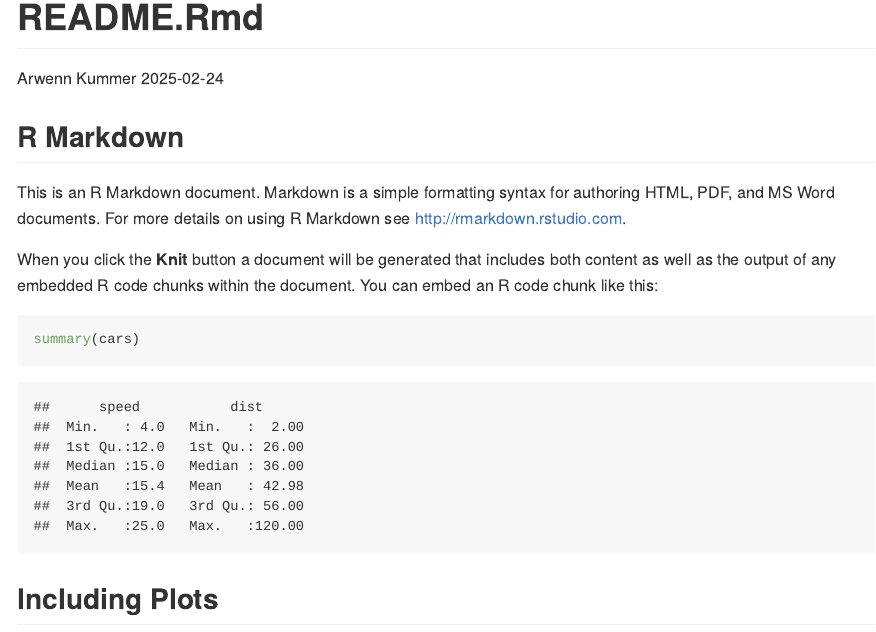
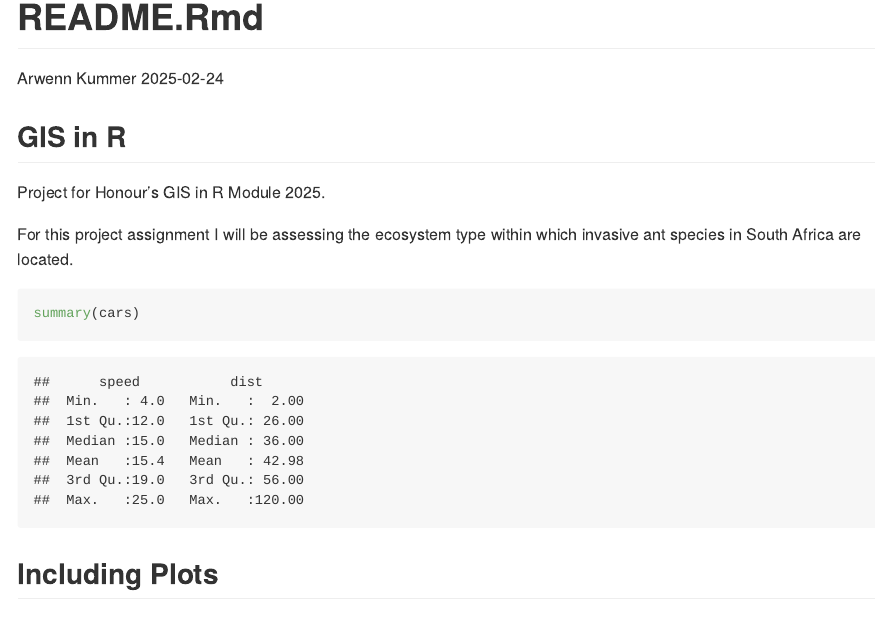
Before and after one commit to EvenstarA/GISinR, an R Markdown document (README.Rmd): the page in a window 1100 px wide, from its top. Rendered offline with R 4.5, knitr and Pandoc, with nearby package versions.

Commit message:
readme Rmd file

````diff
--- a/README.Rmd
+++ b/README.Rmd
@@ -9,11 +9,10 @@ output: rmarkdown::github_document
 knitr::opts_chunk$set(echo = TRUE)
 ```
 
-## R Markdown
+## GIS in R
+Project for Honour's  GIS in R Module 2025.
 
-This is an R Markdown document. Markdown is a simple formatting syntax for authoring HTML, PDF, and MS Word documents. For more details on using R Markdown see <http://rmarkdown.rstudio.com>.
-
-When you click the **Knit** button a document will be generated that includes both content as well as the output of any embedded R code chunks within the document. You can embed an R code chunk like this:
+For this project assignment I will be assessing the ecosystem type within which invasive ant species in South Africa are located.
 
 ```{r cars}
 summary(cars)
````
